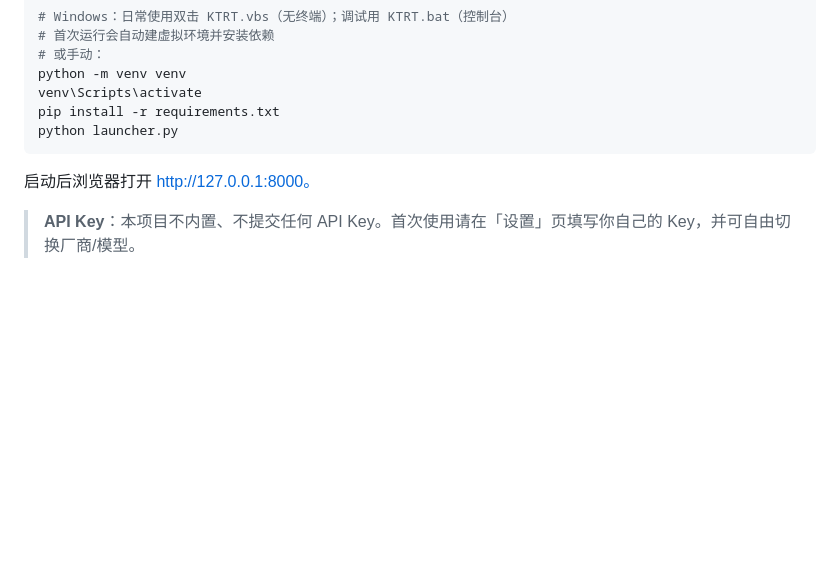
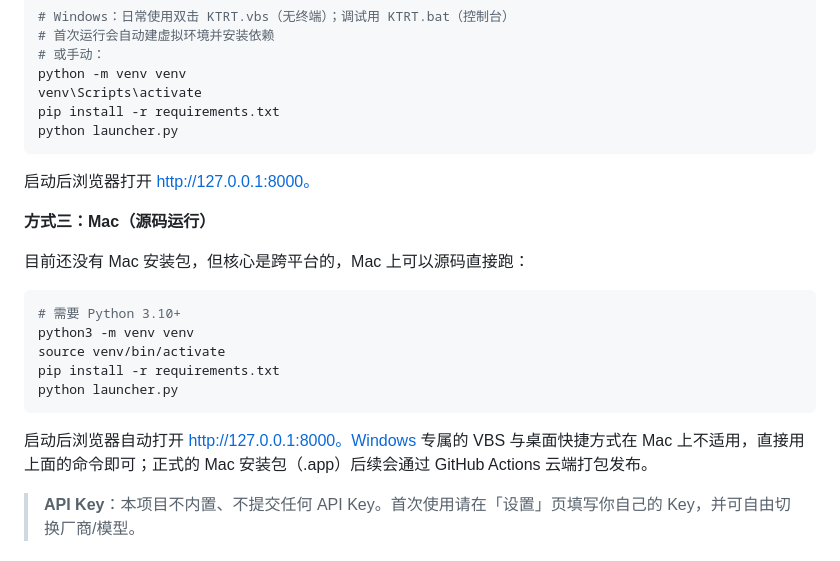
Before and after one commit to HoweyYang/KTRT, a Markdown page: README.md, the part around the change. Drawn GitHub-style; blank space fills up the shorter version.

Commit message:
docs: README 增加 Mac 源码运行说明

````diff
--- a/README.md
+++ b/README.md
@@ -82,6 +82,20 @@ python launcher.py
 
 启动后浏览器打开 http://127.0.0.1:8000。
 
+**方式三：Mac（源码运行）**
+
+目前还没有 Mac 安装包，但核心是跨平台的，Mac 上可以源码直接跑：
+
+```bash
+# 需要 Python 3.10+
+python3 -m venv venv
+source venv/bin/activate
+pip install -r requirements.txt
+python launcher.py
+```
+
+启动后浏览器自动打开 http://127.0.0.1:8000。Windows 专属的 VBS 与桌面快捷方式在 Mac 上不适用，直接用上面的命令即可；正式的 Mac 安装包（.app）后续会通过 GitHub Actions 云端打包发布。
+
 > **API Key**：本项目不内置、不提交任何 API Key。首次使用请在「设置」页填写你自己的 Key，并可自由切换厂商/模型。
 
 ## 项目结构
````
